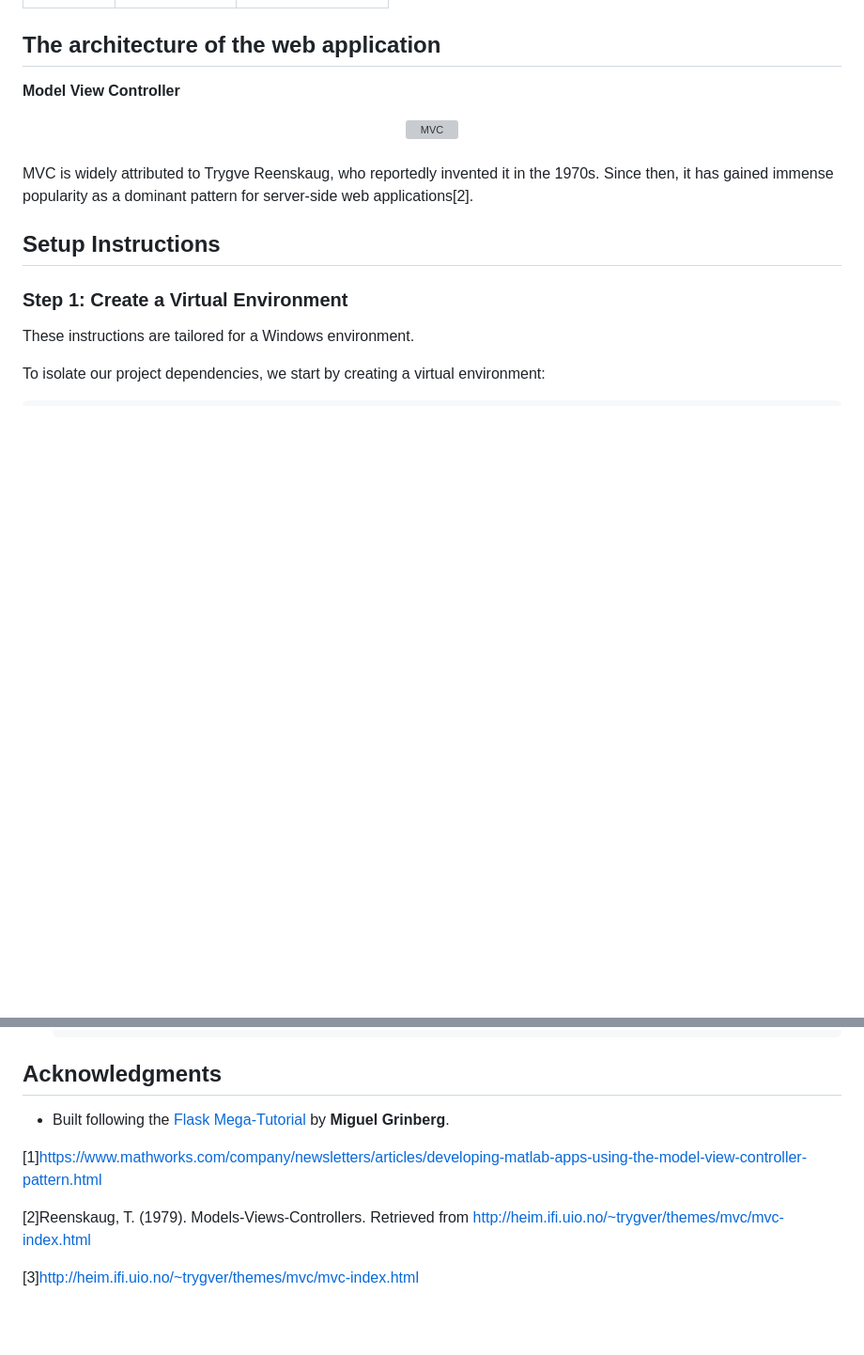
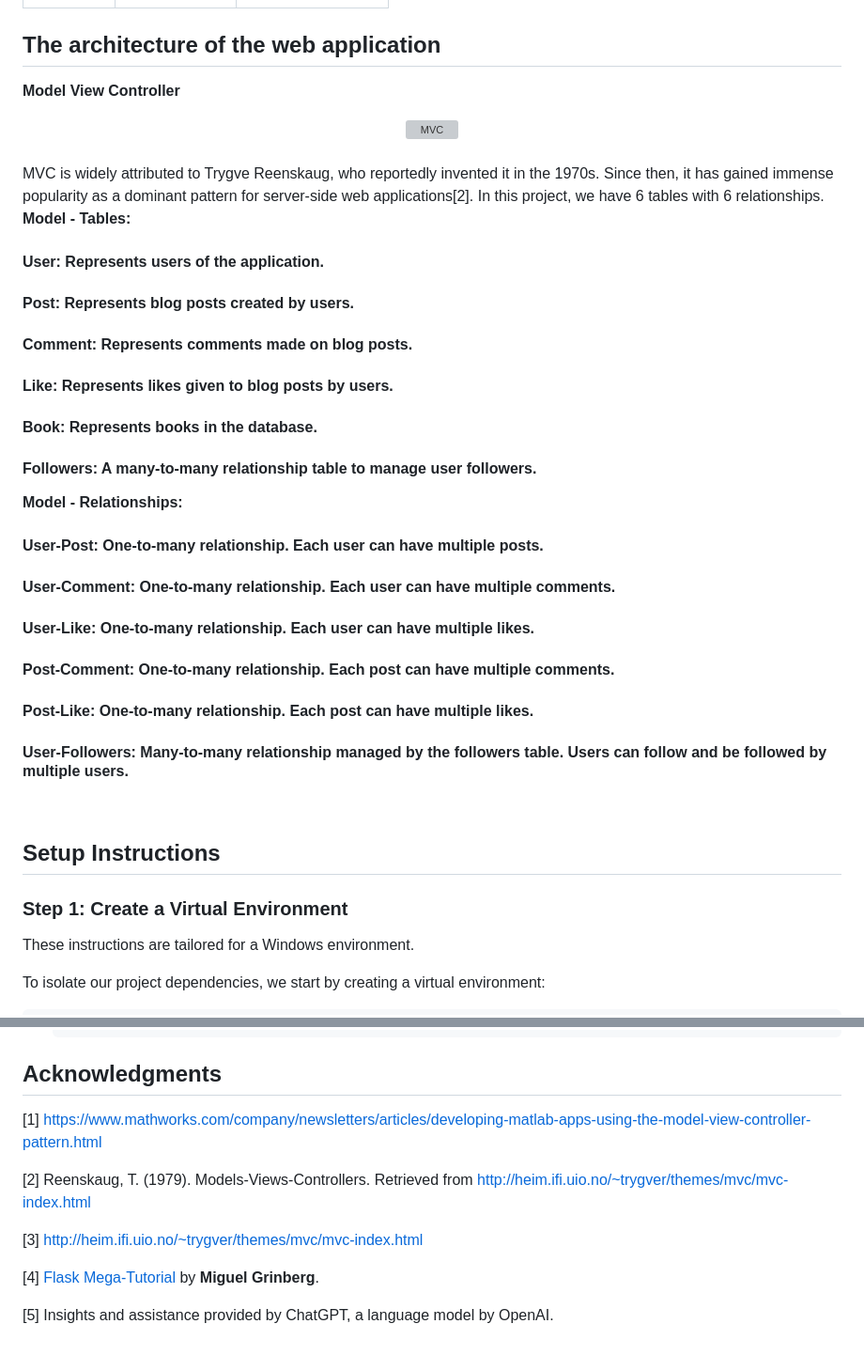
Before and after one commit to Ellacancode/CITS5505Project_Book-Excahnge-Club, a Markdown page: README.md, 2 parts joined by grey strips. Shown at 94% size. GitHub-like rendering; blank space fills up the shorter version; grey boxes are pictures that could not be loaded.

Commit message:
added the MVC of tables and relations for model
added the MVC of tables and relations for model

```diff
--- a/README.md
+++ b/README.md
@@ -23,7 +23,24 @@ This document provides setup and migration instructions for the Book Club projec
 </div>
 <br>
 MVC is widely attributed to Trygve Reenskaug, who reportedly invented it in the 1970s. Since then, it has gained immense popularity as a dominant pattern for server-side web applications[2].
+In this project, we have 6 tables with 6 relationships.
+<br>
 
+**Model - Tables:**
+#### <span style="color: green;">User</span>: Represents users of the application.
+#### <span style="color: green;">Post</span>: Represents blog posts created by users.
+#### <span style="color: green;">Comment</span>: Represents comments made on blog posts.
+#### <span style="color: green;">Like</span>: Represents likes given to blog posts by users.
+#### <span style="color: green;">Book</span>: Represents books in the database.
+#### <span style="color: green;">Followers</span>: A many-to-many relationship table to manage user followers.
+
+**Model - Relationships:**
+#### <span style="color: green;">User-Post</span>: One-to-many relationship. Each user can have multiple posts.
+#### <span style="color: green;">User-Comment</span>: One-to-many relationship. Each user can have multiple comments.
+#### <span style="color: green;">User-Like</span>: One-to-many relationship. Each user can have multiple likes.
+#### <span style="color: green;">Post-Comment</span>: One-to-many relationship. Each post can have multiple comments.
+#### <span style="color: green;">Post-Like</span>: One-to-many relationship. Each post can have multiple likes.
+#### <span style="color: green;">User-Followers</span>: Many-to-many relationship managed by the followers table. Users can follow and be followed by multiple users.
 <br>
 
 
@@ -136,11 +153,12 @@ coverage HTML
 
 ## Acknowledgments
 
-* Built following the [Flask Mega-Tutorial](https://blog.miguelgrinberg.com/post/the-flask-mega-tutorial-part-i-hello-world) by **Miguel Grinberg**.
+[1] https://www.mathworks.com/company/newsletters/articles/developing-matlab-apps-using-the-model-view-controller-pattern.html
 
+[2] Reenskaug, T. (1979). Models-Views-Controllers. Retrieved from http://heim.ifi.uio.no/~trygver/themes/mvc/mvc-index.html
 
-[1]https://www.mathworks.com/company/newsletters/articles/developing-matlab-apps-using-the-model-view-controller-pattern.html
+[3] http://heim.ifi.uio.no/~trygver/themes/mvc/mvc-index.html
 
-[2]Reenskaug, T. (1979). Models-Views-Controllers. Retrieved from http://heim.ifi.uio.no/~trygver/themes/mvc/mvc-index.html
+[4] [Flask Mega-Tutorial](https://blog.miguelgrinberg.com/post/the-flask-mega-tutorial-part-i-hello-world) by **Miguel Grinberg**.
 
-[3]http://heim.ifi.uio.no/~trygver/themes/mvc/mvc-index.html
+[5] Insights and assistance provided by ChatGPT, a language model by OpenAI.
```
